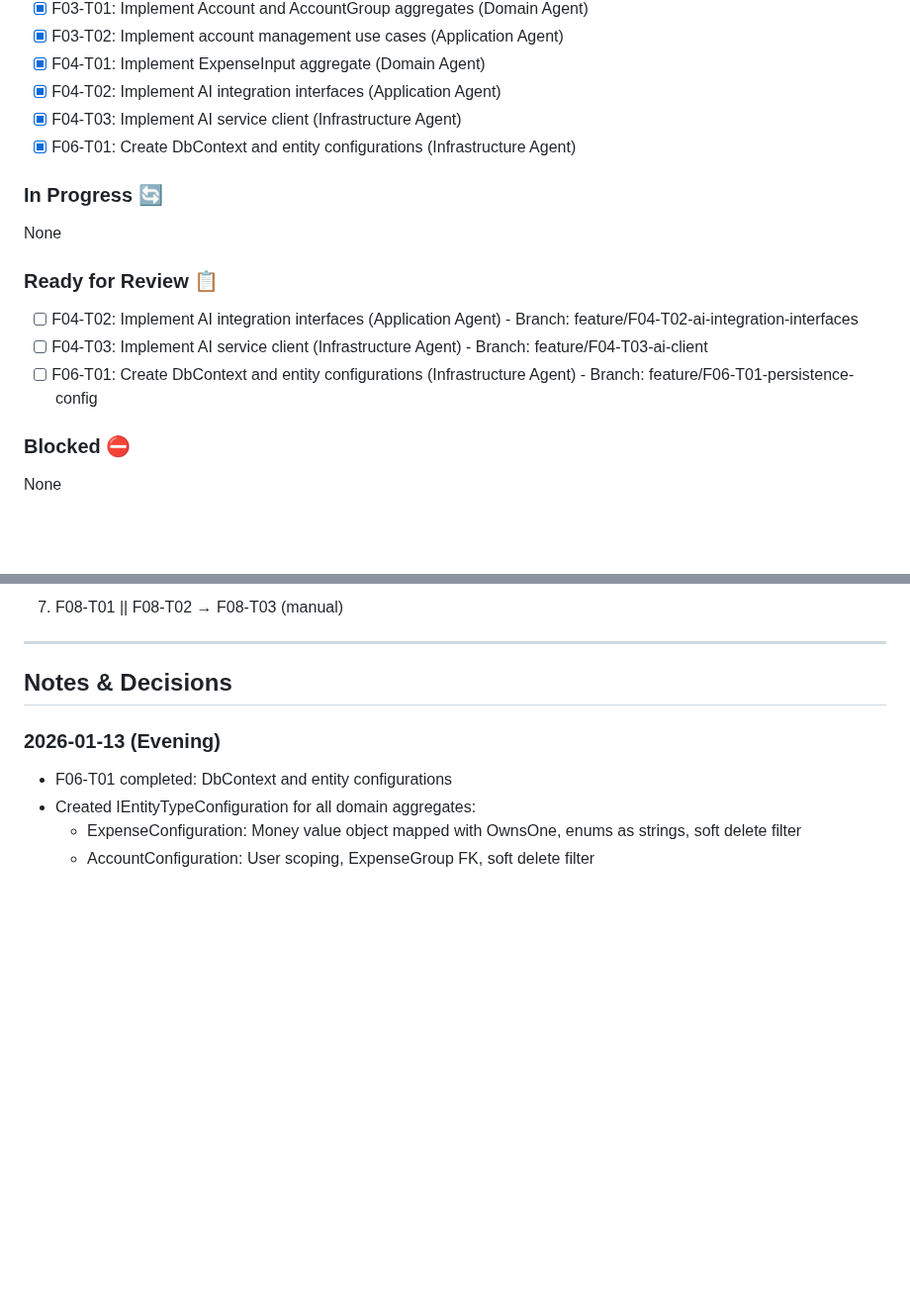
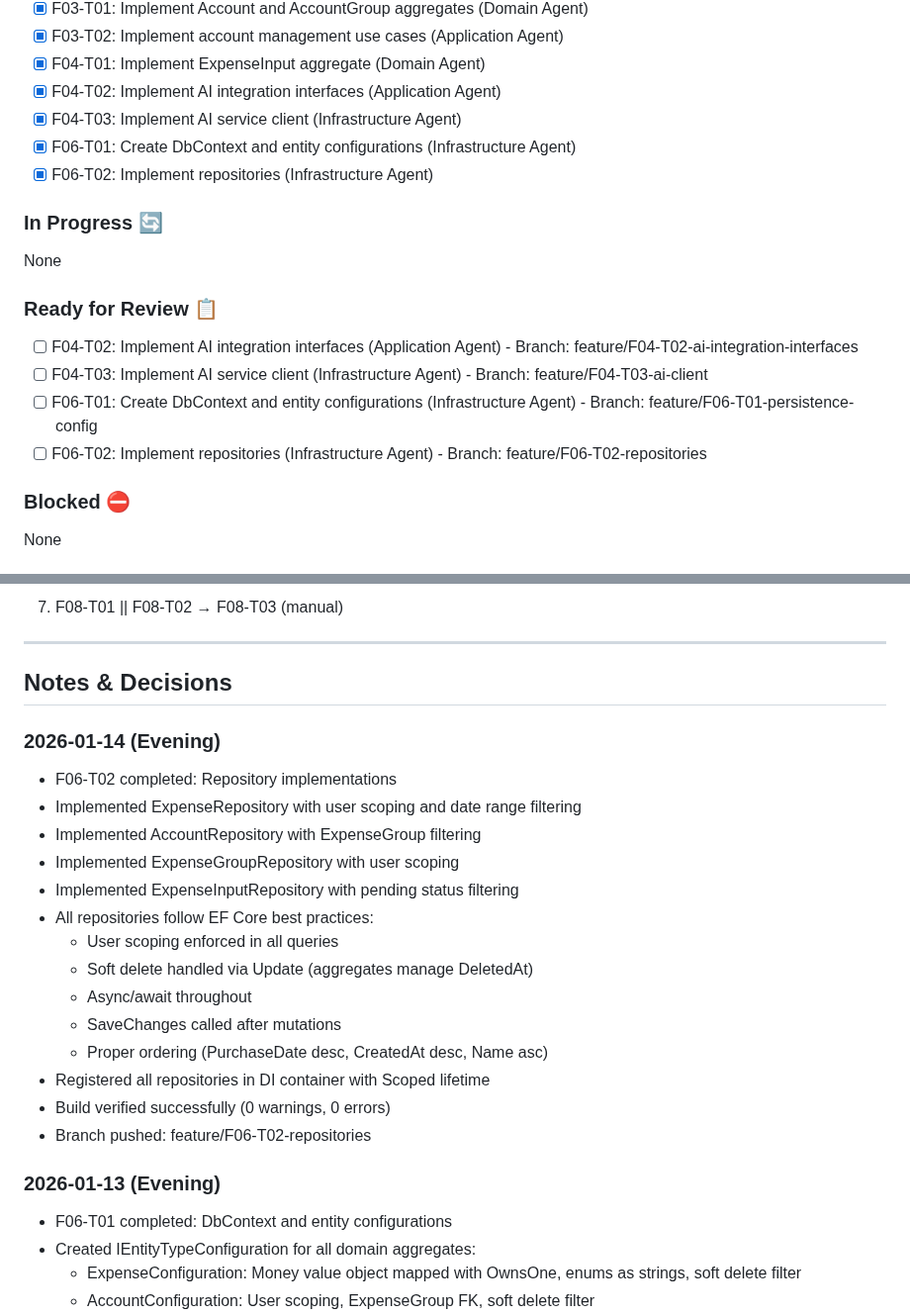
Before and after one commit to Crauseo26/ExpenseTracker, a Markdown page: backlog/02_execution_plan.md, 2 parts joined by grey strips. Shown at 99% size. Rendered like a GitHub page; blank space fills up the shorter version.

Commit message:
docs(backlog): Update execution plan for F06-T02 completion
Mark F06-T02 as completed and ready for review.
All repository implementations completed successfully.

Agent: Lead-Agent
Backlog-Ref: F06-T02

```diff
--- a/backlog/02_execution_plan.md
+++ b/backlog/02_execution_plan.md
@@ -44,6 +44,7 @@ Target: Implement domain, application, infrastructure, and API layers for MVP fe
 - [x] F04-T02: Implement AI integration interfaces (Application Agent)
 - [x] F04-T03: Implement AI service client (Infrastructure Agent)
 - [x] F06-T01: Create DbContext and entity configurations (Infrastructure Agent)
+- [x] F06-T02: Implement repositories (Infrastructure Agent)
 
 ### In Progress 🔄
 None
@@ -52,6 +53,7 @@ None
 - [ ] F04-T02: Implement AI integration interfaces (Application Agent) - Branch: feature/F04-T02-ai-integration-interfaces
 - [ ] F04-T03: Implement AI service client (Infrastructure Agent) - Branch: feature/F04-T03-ai-client
 - [ ] F06-T01: Create DbContext and entity configurations (Infrastructure Agent) - Branch: feature/F06-T01-persistence-config
+- [ ] F06-T02: Implement repositories (Infrastructure Agent) - Branch: feature/F06-T02-repositories
 
 ### Blocked ⛔
 None
@@ -179,6 +181,22 @@ None
 ---
 
 ## Notes & Decisions
+
+### 2026-01-14 (Evening)
+- F06-T02 completed: Repository implementations
+- Implemented ExpenseRepository with user scoping and date range filtering
+- Implemented AccountRepository with ExpenseGroup filtering
+- Implemented ExpenseGroupRepository with user scoping
+- Implemented ExpenseInputRepository with pending status filtering
+- All repositories follow EF Core best practices:
+  - User scoping enforced in all queries
+  - Soft delete handled via Update (aggregates manage DeletedAt)
+  - Async/await throughout
+  - SaveChanges called after mutations
+  - Proper ordering (PurchaseDate desc, CreatedAt desc, Name asc)
+- Registered all repositories in DI container with Scoped lifetime
+- Build verified successfully (0 warnings, 0 errors)
+- Branch pushed: feature/F06-T02-repositories
 
 ### 2026-01-13 (Evening)
 - F06-T01 completed: DbContext and entity configurations
```
Also changed, not shown: other parts of backlog/02_execution_plan.md (+1 -1 lines).
